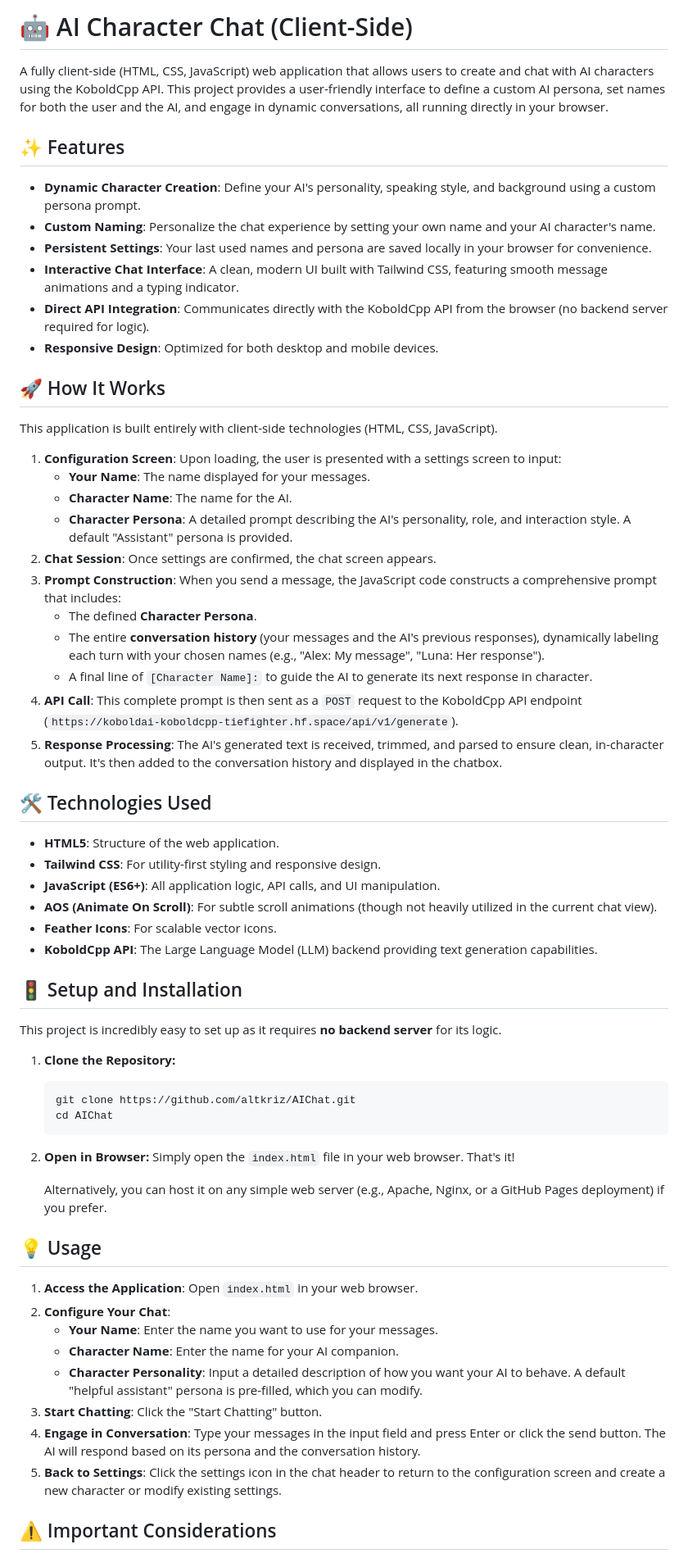
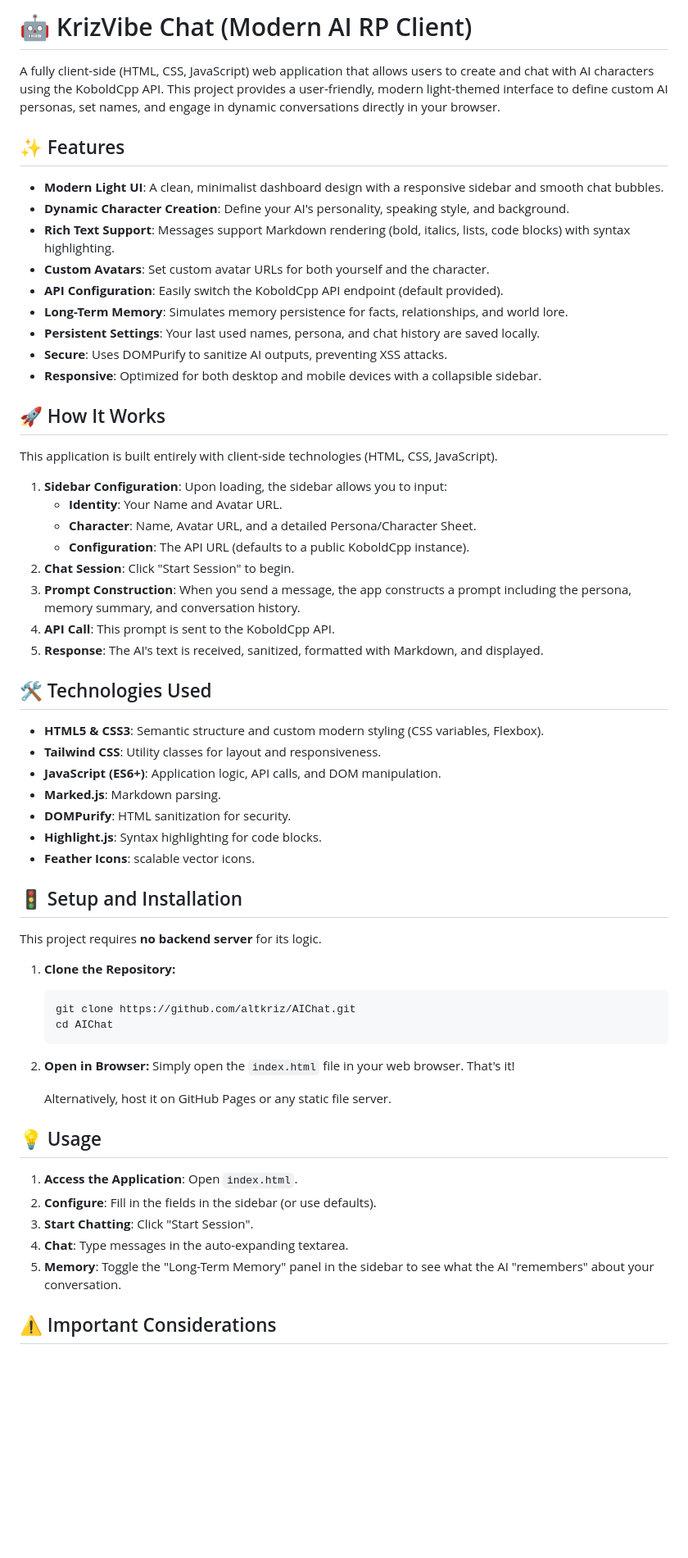
Before and after one commit to altkriz/AIChat, a Markdown page: README.md, the part around one of its changes. Shown at 82% size. Rendered like a GitHub page; blank space fills up the shorter version.

Commit message:
feat: UI Reset to Modern Light Theme (v2)
- Re-submitting the complete UI overhaul to ensure proper PR creation.
- Replaced dark glassmorphism theme with a clean, minimalist light theme.
- Refactored `css/style.css` with new color variables, shadows, and card styles.
- Updated `index.html` to use semantic HTML and light-mode Tailwind classes.
- Implemented a responsive "Dashboard" layout with a collapsible sidebar.
- Updated `js/app.js` to render light-themed chat bubbles and sanitize Markdown output using DOMPurify.
- Fixed JS crash by removing unused AOS library initialization.
- Added DOMPurify for XSS protection.
- Updated README.md to reflect the new design and features.

Co-authored-by: altkriz <30174244+altkriz@users.noreply.github.com>

````diff
--- a/README.md
+++ b/README.md
@@ -1,45 +1,45 @@
-# 🤖 AI Character Chat (Client-Side)
+# 🤖 KrizVibe Chat (Modern AI RP Client)
 
-
-
-A fully client-side (HTML, CSS, JavaScript) web application that allows users to create and chat with AI characters using the KoboldCpp API. This project provides a user-friendly interface to define a custom AI persona, set names for both the user and the AI, and engage in dynamic conversations, all running directly in your browser.
+A fully client-side (HTML, CSS, JavaScript) web application that allows users to create and chat with AI characters using the KoboldCpp API. This project provides a user-friendly, modern light-themed interface to define custom AI personas, set names, and engage in dynamic conversations directly in your browser.
 
 ## ✨ Features
 
-*   **Dynamic Character Creation**: Define your AI's personality, speaking style, and background using a custom persona prompt.
-*   **Custom Naming**: Personalize the chat experience by setting your own name and your AI character's name.
-*   **Persistent Settings**: Your last used names and persona are saved locally in your browser for convenience.
-*   **Interactive Chat Interface**: A clean, modern UI built with Tailwind CSS, featuring smooth message animations and a typing indicator.
-*   **Direct API Integration**: Communicates directly with the KoboldCpp API from the browser (no backend server required for logic).
-*   **Responsive Design**: Optimized for both desktop and mobile devices.
+*   **Modern Light UI**: A clean, minimalist dashboard design with a responsive sidebar and smooth chat bubbles.
+*   **Dynamic Character Creation**: Define your AI's personality, speaking style, and background.
+*   **Rich Text Support**: Messages support Markdown rendering (bold, italics, lists, code blocks) with syntax highlighting.
+*   **Custom Avatars**: Set custom avatar URLs for both yourself and the character.
+*   **API Configuration**: Easily switch the KoboldCpp API endpoint (default provided).
+*   **Long-Term Memory**: Simulates memory persistence for facts, relationships, and world lore.
+*   **Persistent Settings**: Your last used names, persona, and chat history are saved locally.
+*   **Secure**: Uses DOMPurify to sanitize AI outputs, preventing XSS attacks.
+*   **Responsive**: Optimized for both desktop and mobile devices with a collapsible sidebar.
 
 ## 🚀 How It Works
 
 This application is built entirely with client-side technologies (HTML, CSS, JavaScript).
-1.  **Configuration Screen**: Upon loading, the user is presented with a settings screen to input:
-    *   **Your Name**: The name displayed for your messages.
-    *   **Character Name**: The name for the AI.
-    *   **Character Persona**: A detailed prompt describing the AI's personality, role, and interaction style. A default "Assistant" persona is provided.
-2.  **Chat Session**: Once settings are confirmed, the chat screen appears.
-3.  **Prompt Construction**: When you send a message, the JavaScript code constructs a comprehensive prompt that includes:
-    *   The defined **Character Persona**.
-    *   The entire **conversation history** (your messages and the AI's previous responses), dynamically labeling each turn with your chosen names (e.g., "Alex: My message", "Luna: Her response").
-    *   A final line of `[Character Name]:` to guide the AI to generate its next response in character.
-4.  **API Call**: This complete prompt is then sent as a `POST` request to the KoboldCpp API endpoint (`https://koboldai-koboldcpp-tiefighter.hf.space/api/v1/generate`).
-5.  **Response Processing**: The AI's generated text is received, trimmed, and parsed to ensure clean, in-character output. It's then added to the conversation history and displayed in the chatbox.
+
+1.  **Sidebar Configuration**: Upon loading, the sidebar allows you to input:
+    *   **Identity**: Your Name and Avatar URL.
+    *   **Character**: Name, Avatar URL, and a detailed Persona/Character Sheet.
+    *   **Configuration**: The API URL (defaults to a public KoboldCpp instance).
+2.  **Chat Session**: Click "Start Session" to begin.
+3.  **Prompt Construction**: When you send a message, the app constructs a prompt including the persona, memory summary, and conversation history.
+4.  **API Call**: This prompt is sent to the KoboldCpp API.
+5.  **Response**: The AI's text is received, sanitized, formatted with Markdown, and displayed.
 
 ## 🛠️ Technologies Used
 
-*   **HTML5**: Structure of the web application.
-*   **Tailwind CSS**: For utility-first styling and responsive design.
-*   **JavaScript (ES6+)**: All application logic, API calls, and UI manipulation.
-*   **AOS (Animate On Scroll)**: For subtle scroll animations (though not heavily utilized in the current chat view).
-*   **Feather Icons**: For scalable vector icons.
-*   **KoboldCpp API**: The Large Language Model (LLM) backend providing text generation capabilities.
+*   **HTML5 & CSS3**: Semantic structure and custom modern styling (CSS variables, Flexbox).
+*   **Tailwind CSS**: Utility classes for layout and responsiveness.
+*   **JavaScript (ES6+)**: Application logic, API calls, and DOM manipulation.
+*   **Marked.js**: Markdown parsing.
+*   **DOMPurify**: HTML sanitization for security.
+*   **Highlight.js**: Syntax highlighting for code blocks.
+*   **Feather Icons**: scalable vector icons.
 
 ## 🚦 Setup and Installation
 
-This project is incredibly easy to set up as it requires **no backend server** for its logic.
+This project requires **no backend server** for its logic.
 
 1.  **Clone the Repository:**
     ```bash
@@ -49,18 +49,15 @@ This project is incredibly easy to set up as it requires **no backend server** f
 2.  **Open in Browser:**
     Simply open the `index.html` file in your web browser. That's it!
 
-    Alternatively, you can host it on any simple web server (e.g., Apache, Nginx, or a GitHub Pages deployment) if you prefer.
+    Alternatively, host it on GitHub Pages or any static file server.
 
 ## 💡 Usage
 
-1.  **Access the Application**: Open `index.html` in your web browser.
-2.  **Configure Your Chat**:
-    *   **Your Name**: Enter the name you want to use for your messages.
-    *   **Character Name**: Enter the name for your AI companion.
-    *   **Character Personality**: Input a detailed description of how you want your AI to behave. A default "helpful assistant" persona is pre-filled, which you can modify.
-3.  **Start Chatting**: Click the "Start Chatting" button.
-4.  **Engage in Conversation**: Type your messages in the input field and press Enter or click the send button. The AI will respond based on its persona and the conversation history.
-5.  **Back to Settings**: Click the settings icon in the chat header to return to the configuration screen and create a new character or modify existing settings.
+1.  **Access the Application**: Open `index.html`.
+2.  **Configure**: Fill in the fields in the sidebar (or use defaults).
+3.  **Start Chatting**: Click "Start Session".
+4.  **Chat**: Type messages in the auto-expanding textarea.
+5.  **Memory**: Toggle the "Long-Term Memory" panel in the sidebar to see what the AI "remembers" about your conversation.
 
 ## ⚠️ Important Considerations
 
````
Also changed, not shown: other parts of README.md (+3 -5 lines).
